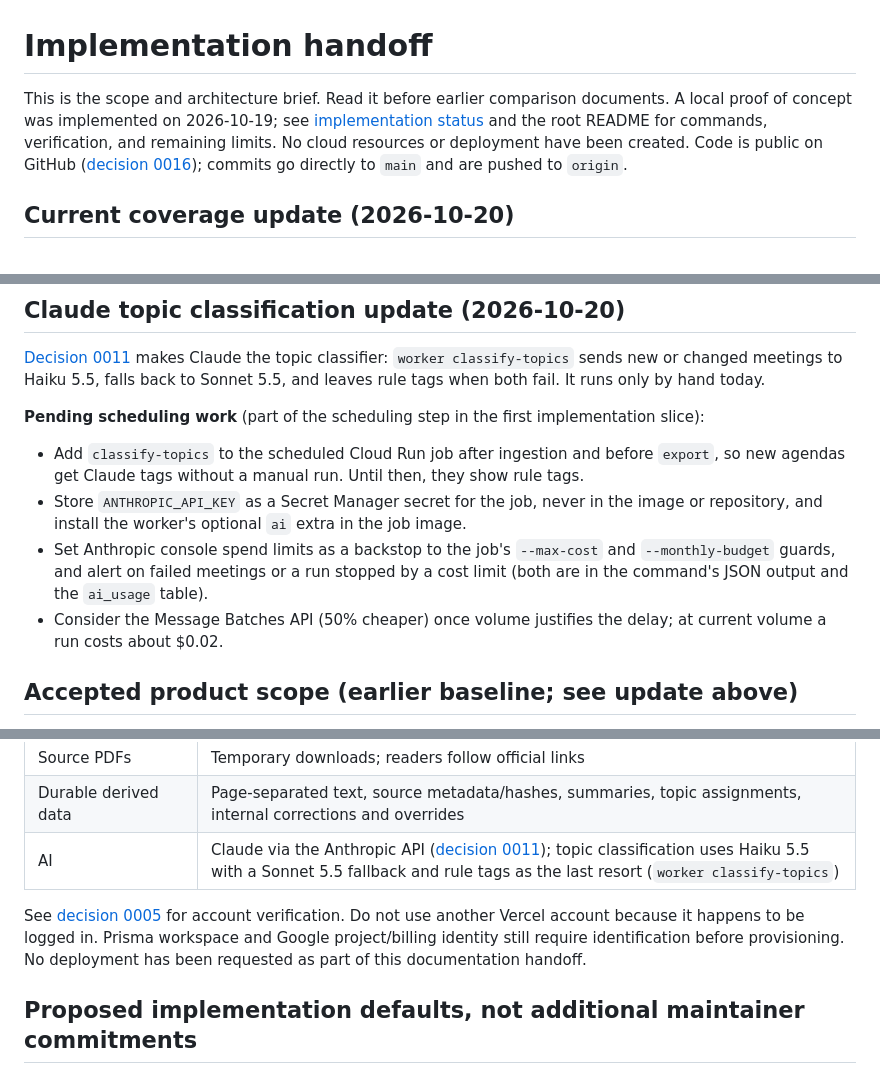
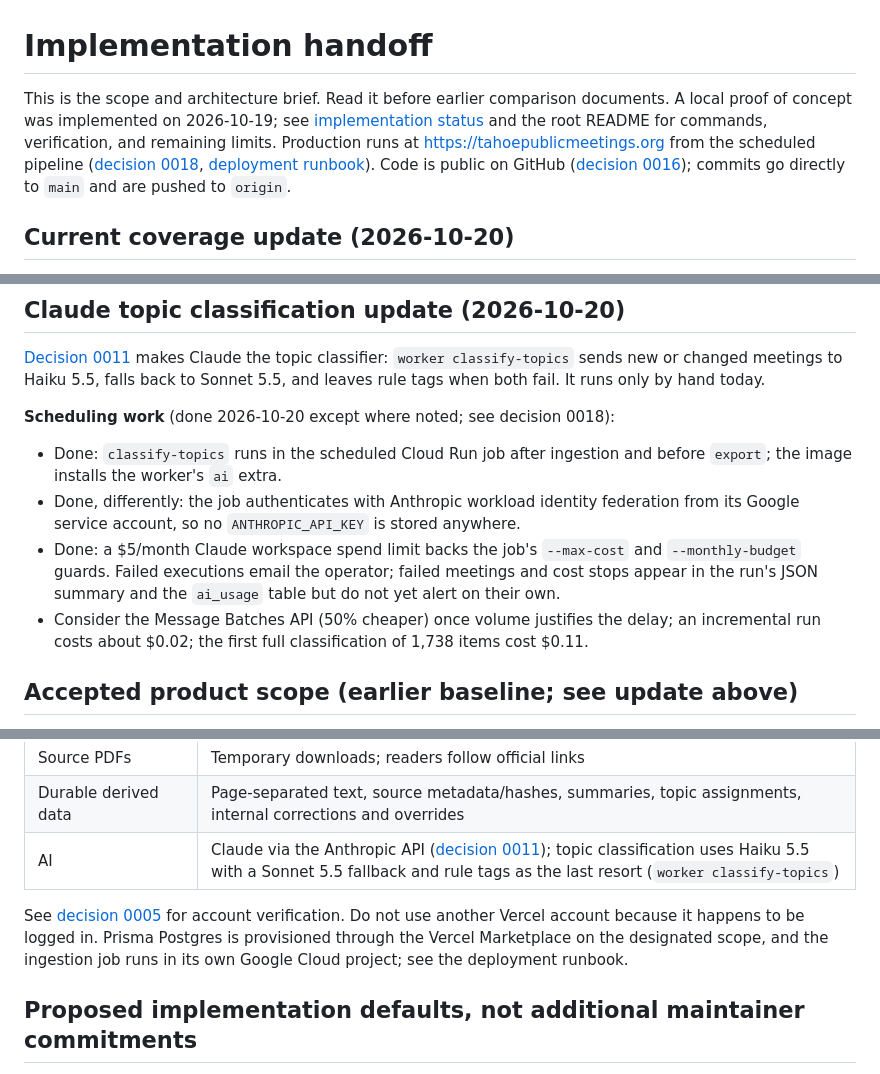
Before and after one commit to nickspeal/tahoe-public-meetings, a Markdown page: docs/planning/implementation-handoff.md, 3 parts joined by grey strips. Rendered like a GitHub page.

```diff
--- a/docs/planning/implementation-handoff.md
+++ b/docs/planning/implementation-handoff.md
@@ -1,6 +1,6 @@
 # Implementation handoff
 
-This is the scope and architecture brief. Read it before earlier comparison documents. A local proof of concept was implemented on 2026-10-19; see [implementation status](implementation-status.md) and the root README for commands, verification, and remaining limits. No cloud resources or deployment have been created. Code is public on GitHub ([decision 0016](../decisions/0016-public-open-source-repository.md)); commits go directly to `main` and are pushed to `origin`.
+This is the scope and architecture brief. Read it before earlier comparison documents. A local proof of concept was implemented on 2026-10-19; see [implementation status](implementation-status.md) and the root README for commands, verification, and remaining limits. Production runs at https://tahoepublicmeetings.org from the scheduled pipeline ([decision 0018](../decisions/0018-scheduled-publication.md), [deployment runbook](../operations/deployment.md)). Code is public on GitHub ([decision 0016](../decisions/0016-public-open-source-repository.md)); commits go directly to `main` and are pushed to `origin`.
 
 ## Current coverage update (2026-10-20)
 
@@ -14,12 +14,12 @@ This is the scope and architecture brief. Read it before earlier comparison docu
 
 [Decision 0011](../decisions/0011-claude-for-automated-analysis.md) makes Claude the topic classifier: `worker classify-topics` sends new or changed meetings to Haiku 5.5, falls back to Sonnet 5.5, and leaves rule tags when both fail. It runs only by hand today.
 
-**Pending scheduling work** (part of the scheduling step in the first implementation slice):
+**Scheduling work** (done 2026-10-20 except where noted; see decision 0018):
 
-- Add `classify-topics` to the scheduled Cloud Run job after ingestion and before `export`, so new agendas get Claude tags without a manual run. Until then, they show rule tags.
-- Store `ANTHROPIC_API_KEY` as a Secret Manager secret for the job, never in the image or repository, and install the worker's optional `ai` extra in the job image.
-- Set Anthropic console spend limits as a backstop to the job's `--max-cost` and `--monthly-budget` guards, and alert on failed meetings or a run stopped by a cost limit (both are in the command's JSON output and the `ai_usage` table).
-- Consider the Message Batches API (50% cheaper) once volume justifies the delay; at current volume a run costs about $0.02.
+- Done: `classify-topics` runs in the scheduled Cloud Run job after ingestion and before `export`; the image installs the worker's `ai` extra.
+- Done, differently: the job authenticates with Anthropic workload identity federation from its Google service account, so no `ANTHROPIC_API_KEY` is stored anywhere.
+- Done: a $5/month Claude workspace spend limit backs the job's `--max-cost` and `--monthly-budget` guards. Failed executions email the operator; failed meetings and cost stops appear in the run's JSON summary and the `ai_usage` table but do not yet alert on their own.
+- Consider the Message Batches API (50% cheaper) once volume justifies the delay; an incremental run costs about $0.02; the first full classification of 1,738 items cost $0.11.
 
 ## Accepted product scope (earlier baseline; see update above)
 
@@ -41,7 +41,7 @@ Summaries publish automatically after programmatic validation; no mandatory huma
 | Durable derived data | Page-separated text, source metadata/hashes, summaries, topic assignments, internal corrections and overrides |
 | AI | Claude via the Anthropic API ([decision 0011](../decisions/0011-claude-for-automated-analysis.md)); topic classification uses Haiku 5.5 with a Sonnet 5.5 fallback and rule tags as the last resort (`worker classify-topics`) |
 
-See [decision 0005](../decisions/0005-selected-stack.md) for account verification. Do not use another Vercel account because it happens to be logged in. Prisma workspace and Google project/billing identity still require identification before provisioning. No deployment has been requested as part of this documentation handoff.
+See [decision 0005](../decisions/0005-selected-stack.md) for account verification. Do not use another Vercel account because it happens to be logged in. Prisma Postgres is provisioned through the Vercel Marketplace on the designated scope, and the ingestion job runs in its own Google Cloud project; see the deployment runbook.
 
 ## Proposed implementation defaults, not additional maintainer commitments
 
```
Also changed, not shown: docs/planning/implementation-status.md (+14 -3 lines).
